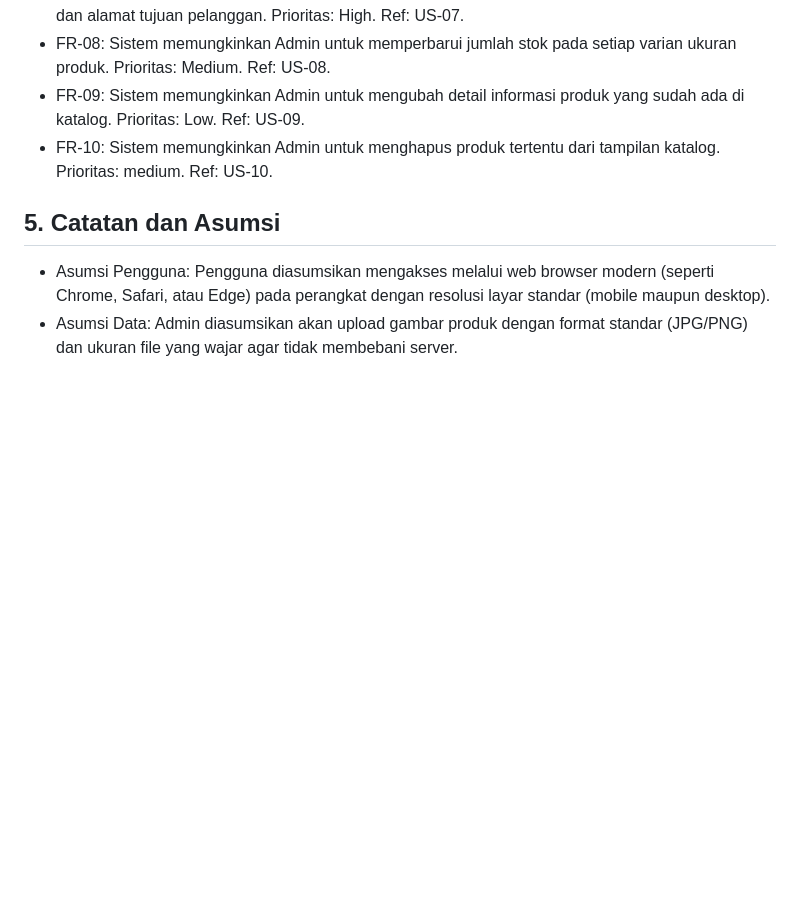
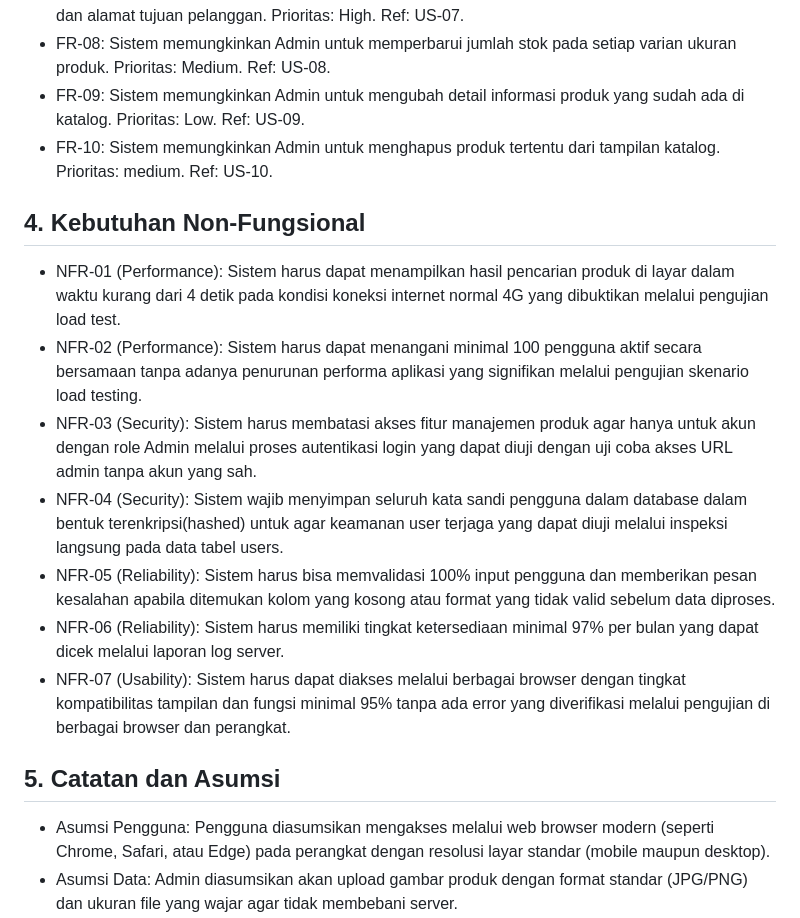
Before and after one commit to nopalbiu/praktikum-rpl-b-08, a Markdown page: docs/srs.md, the part around the change. Drawn GitHub-style; blank space fills up the shorter version.

Commit message:
docs: defining 7 non-functional requirements

```diff
--- a/docs/srs.md
+++ b/docs/srs.md
@@ -47,6 +47,15 @@ Fungsi utama sistem meliputi:
 - FR-09: Sistem memungkinkan Admin untuk mengubah detail informasi produk yang sudah ada di katalog. Prioritas: Low. Ref: US-09.
 - FR-10: Sistem memungkinkan Admin untuk menghapus produk tertentu dari tampilan katalog. Prioritas: medium. Ref: US-10.
 
+## 4. Kebutuhan Non-Fungsional
+- NFR-01 (Performance): Sistem harus dapat menampilkan hasil pencarian produk di layar dalam waktu kurang dari 4 detik pada kondisi koneksi internet normal 4G yang dibuktikan melalui pengujian load test.
+- NFR-02 (Performance): Sistem harus dapat menangani minimal 100 pengguna aktif secara bersamaan tanpa adanya penurunan performa aplikasi yang signifikan melalui pengujian skenario load testing.
+- NFR-03 (Security): Sistem harus membatasi akses fitur manajemen produk agar hanya untuk akun dengan role Admin melalui proses autentikasi login yang dapat diuji dengan uji coba akses URL admin tanpa akun yang sah.
+- NFR-04 (Security): Sistem wajib menyimpan seluruh kata sandi pengguna dalam database dalam bentuk terenkripsi(hashed) untuk agar keamanan user terjaga yang dapat diuji melalui inspeksi langsung pada data tabel users.
+- NFR-05 (Reliability): Sistem harus bisa memvalidasi 100% input pengguna dan memberikan pesan kesalahan apabila ditemukan kolom yang kosong atau format yang tidak valid sebelum data diproses.
+- NFR-06 (Reliability): Sistem harus memiliki tingkat ketersediaan minimal 97% per bulan yang dapat dicek melalui laporan log server.
+- NFR-07 (Usability): Sistem harus dapat diakses melalui berbagai browser dengan tingkat kompatibilitas tampilan dan fungsi minimal 95% tanpa ada error yang diverifikasi melalui pengujian di berbagai browser dan perangkat.
+
 ## 5. Catatan dan Asumsi
 - Asumsi Pengguna: Pengguna diasumsikan mengakses melalui web browser modern (seperti Chrome, Safari, atau Edge) pada perangkat dengan resolusi layar standar (mobile maupun desktop).
 - Asumsi Data: Admin diasumsikan akan upload gambar produk dengan format standar (JPG/PNG) dan ukuran file yang wajar agar tidak membebani server.
```
